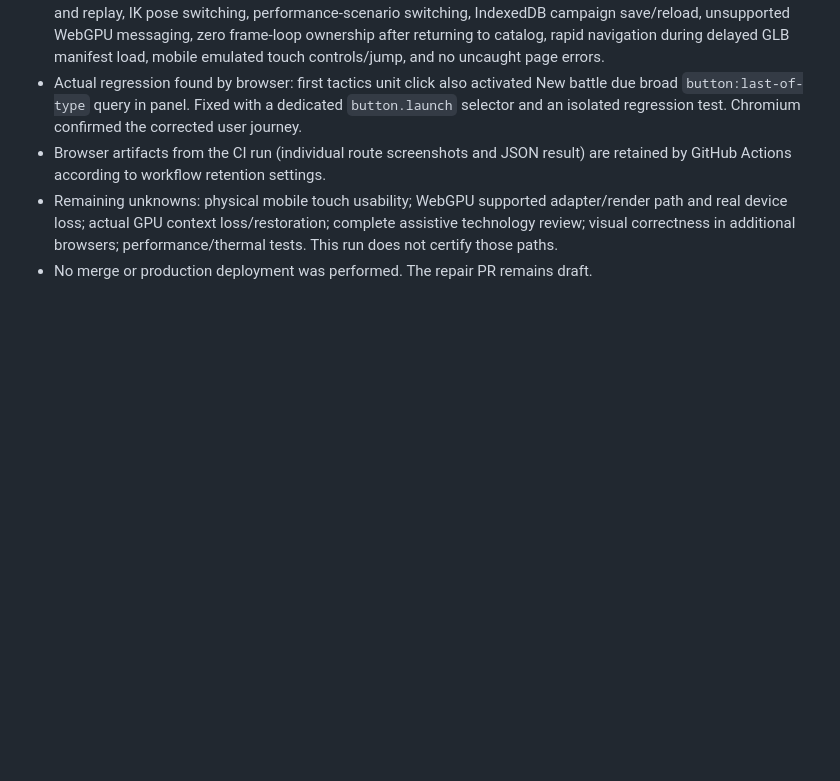
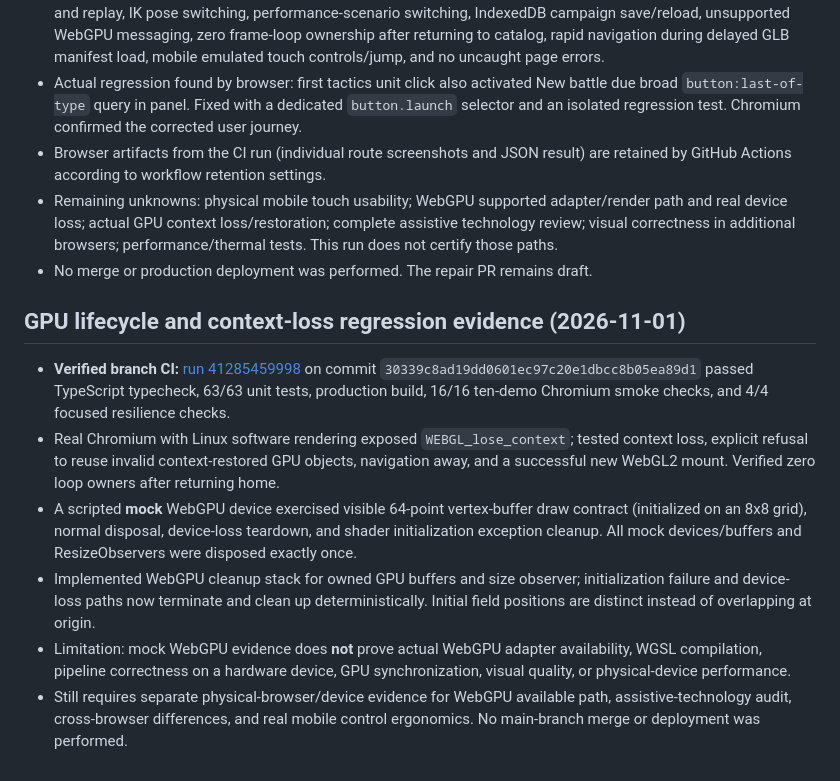
Before and after one commit to westkitty/modern_3d_browser_game_toolkit, a Markdown page: OPERATIONAL_STATE.md, the part around the change. Rendered like a GitHub page; blank space fills up the shorter version.

Commit message:
docs: capture verified GPU lifecycle and WebGL recovery evidence

```diff
--- a/OPERATIONAL_STATE.md
+++ b/OPERATIONAL_STATE.md
@@ -65,3 +65,11 @@ Modern 3D Browser Game Toolkit: ten independently runnable architectural demonst
 - Browser artifacts from the CI run (individual route screenshots and JSON result) are retained by GitHub Actions according to workflow retention settings.
 - Remaining unknowns: physical mobile touch usability; WebGPU supported adapter/render path and real device loss; actual GPU context loss/restoration; complete assistive technology review; visual correctness in additional browsers; performance/thermal tests. This run does not certify those paths.
 - No merge or production deployment was performed. The repair PR remains draft.
+
+## GPU lifecycle and context-loss regression evidence (2026-11-01)
+- **Verified branch CI:** [run 41285459998](https://github.com/westkitty/modern_3d_browser_game_toolkit/actions/runs/41285459998) on commit `30339c8ad19dd0601ec97c20e1dbcc8b05ea89d1` passed TypeScript typecheck, 63/63 unit tests, production build, 16/16 ten-demo Chromium smoke checks, and 4/4 focused resilience checks.
+- Real Chromium with Linux software rendering exposed `WEBGL_lose_context`; tested context loss, explicit refusal to reuse invalid context-restored GPU objects, navigation away, and a successful new WebGL2 mount. Verified zero loop owners after returning home.
+- A scripted **mock** WebGPU device exercised visible 64-point vertex-buffer draw contract (initialized on an 8x8 grid), normal disposal, device-loss teardown, and shader initialization exception cleanup. All mock devices/buffers and ResizeObservers were disposed exactly once.
+- Implemented WebGPU cleanup stack for owned GPU buffers and size observer; initialization failure and device-loss paths now terminate and clean up deterministically. Initial field positions are distinct instead of overlapping at origin.
+- Limitation: mock WebGPU evidence does **not** prove actual WebGPU adapter availability, WGSL compilation, pipeline correctness on a hardware device, GPU synchronization, visual quality, or physical-device performance.
+- Still requires separate physical-browser/device evidence for WebGPU available path, assistive-technology audit, cross-browser differences, and real mobile control ergonomics. No main-branch merge or deployment was performed.
```
